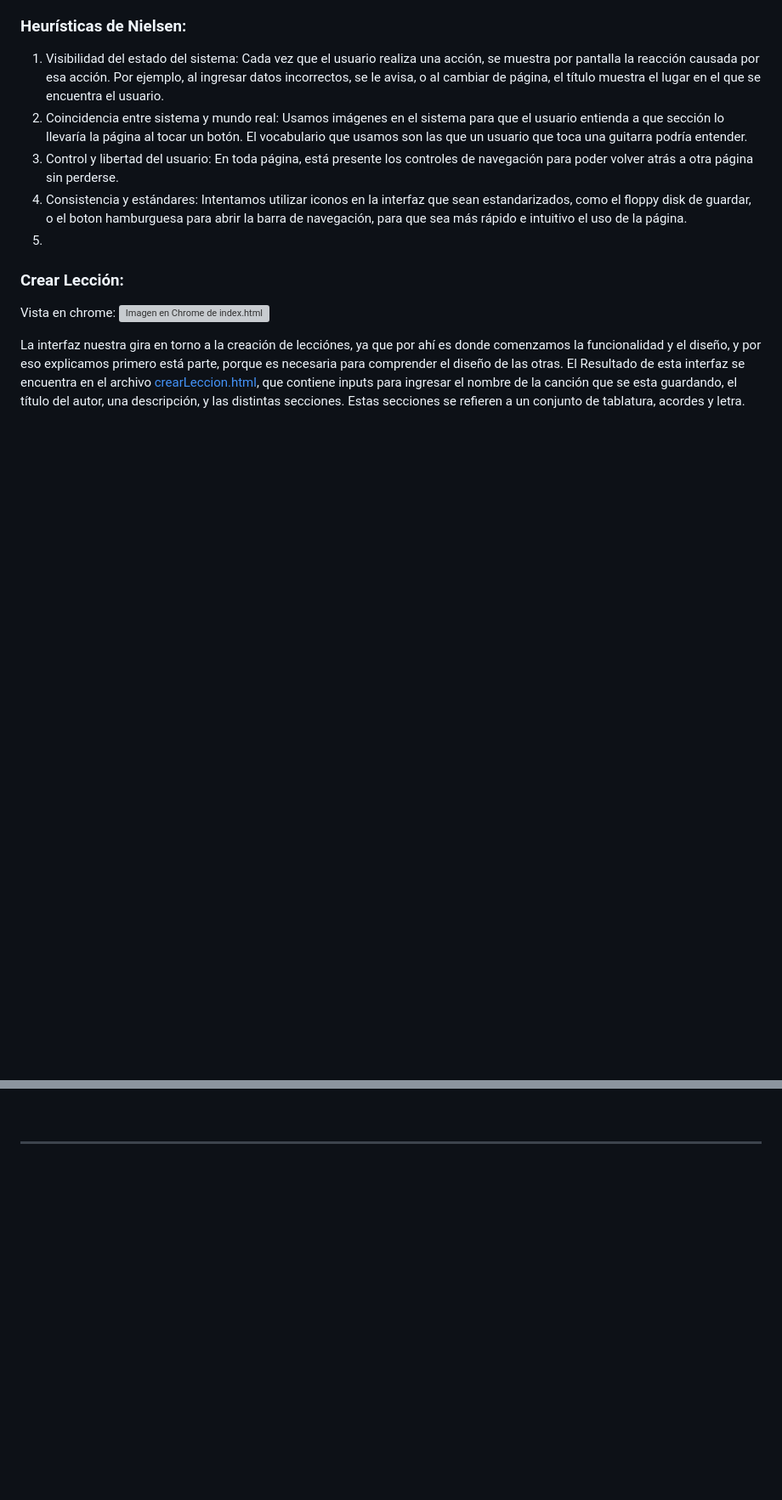
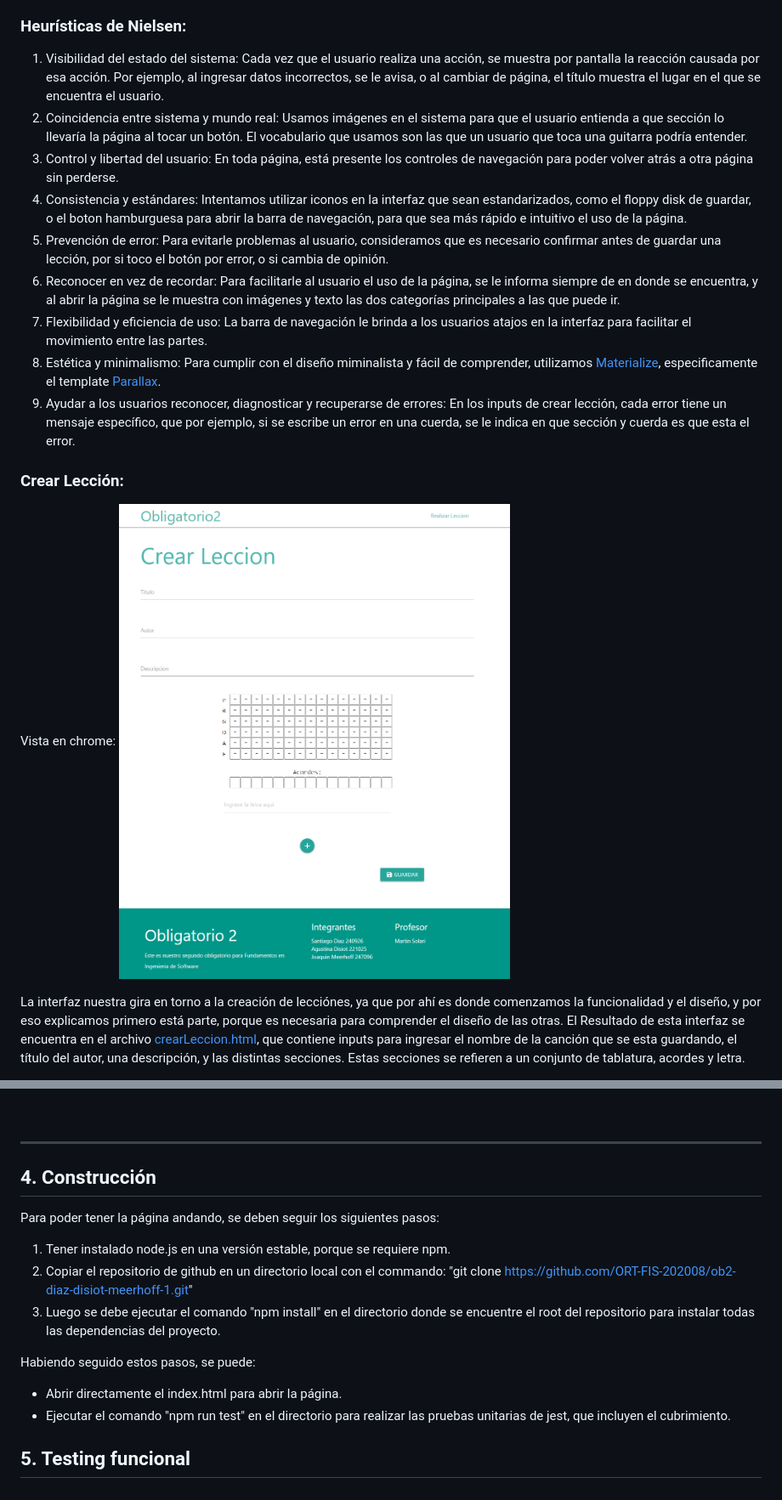
Before and after one commit to agustinadisiot/FIS-MusicForKids, a Markdown page: README.md, 2 parts joined by grey strips. Shown: that part at 85% size. Drawn GitHub-style; pictures changed too: documentation/ImagenesREADME/crearLeccion.PNG (added); blank space fills up the shorter version; grey boxes are pictures that could not be loaded.

```diff
--- a/README.md
+++ b/README.md
@@ -81,12 +81,16 @@ En el proyecto, se intento facilitar la usabilidad de la interfaz lo más posibl
 2. Coincidencia entre sistema y mundo real: Usamos imágenes en el sistema para que el usuario entienda a que sección lo llevaría la página al tocar un botón. El vocabulario que usamos son las que un usuario que toca una guitarra podría entender.
 3. Control y libertad del usuario: En toda página, está presente los controles de navegación para poder volver atrás a otra página sin perderse.
 4. Consistencia y estándares: Intentamos utilizar iconos en la interfaz que sean estandarizados, como el floppy disk de guardar, o el boton hamburguesa para abrir la barra de navegación, para que sea más rápido e intuitivo el uso de la página.
-5.
+5. Prevención de error: Para evitarle problemas al usuario, consideramos que es necesario confirmar antes de guardar una lección, por si toco el botón por error, o si cambia de opinión.
+6. Reconocer en vez de recordar: Para facilitarle al usuario el uso de la página, se le informa siempre de en donde se encuentra, y al abrir la página se le muestra con imágenes y texto las dos categorías principales a las que puede ir.
+7. Flexibilidad y eficiencia de uso: La barra de navegación le brinda a los usuarios atajos en la interfaz para facilitar el movimiento entre las partes.
+8. Estética y minimalismo: Para cumplir con el diseño miminalista y fácil de comprender, utilizamos [Materialize](https://materializecss.com/), especificamente el template [Parallax](https://materializecss.com/templates/parallax-template/preview.html).
+9. Ayudar a los usuarios reconocer, diagnosticar y recuperarse de errores: En los inputs de crear lección, cada error tiene un mensaje específico, que por ejemplo, si se escribe un error en una cuerda, se le indica en que sección y cuerda es que esta el error.
 
 ### Crear Lección:
 
 Vista en chrome:
-![Imagen en Chrome de index.html](./documentation/ImagenesREADME/indexChrome.PNG)
+![Imagen en Chrome de crearLeccion.html](./documentation/ImagenesREADME/crearLeccion.PNG)
 
 La interfaz nuestra gira en torno a la creación de lecciónes, ya que por ahí es donde comenzamos la funcionalidad y el diseño, y por eso explicamos primero está parte, porque es necesaria para comprender el diseño de las otras.
 El Resultado de esta interfaz se encuentra en el archivo [crearLeccion.html](./src/scenes/crearLeccion.html), que contiene inputs para ingresar el nombre de la canción que se esta guardando, el título del autor, una descripción, y las distintas secciones. Estas secciones se refieren a un conjunto de tablatura, acordes y letra.
@@ -133,3 +161,18 @@ El uso de esta parte es para llevar a un usuario a la lección que quiere realiz
 <br>
 
 ---
+## 4. Construcción
+
+Para poder tener la página andando, se deben seguir los siguientes pasos:
+
+1. Tener instalado node.js en una versión estable, porque se requiere npm.
+2. Copiar el repositorio de github en un directorio local con el commando: "git clone https://github.com/ORT-FIS-202008/ob2-diaz-disiot-meerhoff-1.git"
+3. Luego se debe ejecutar el comando "npm install" en el directorio donde se encuentre el root del repositorio para instalar todas las dependencias del proyecto.
+
+Habiendo seguido estos pasos, se puede:
+
+- Abrir directamente el index.html para abrir la página.
+- Ejecutar el comando "npm run test" en el directorio para realizar las pruebas unitarias de jest, que incluyen el cubrimiento.
+
+
+## 5. Testing funcional
```
Also changed, not shown: other parts of README.md (+25 -1 lines), documentation/ImagenesREADME/realizarLeccion.PNG (added), 2 other files.
